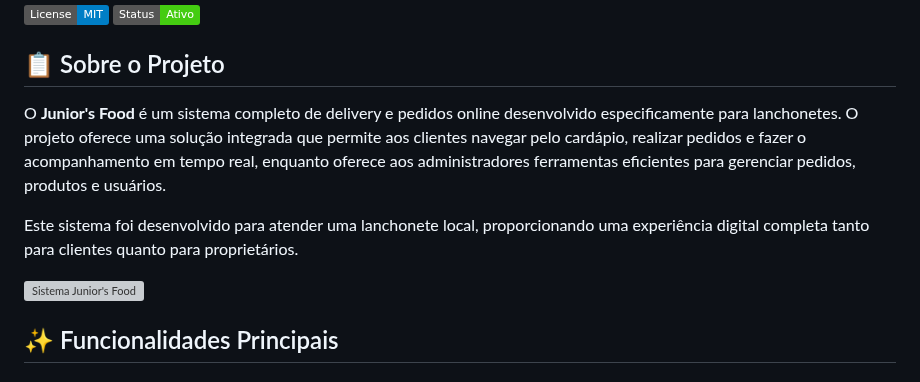
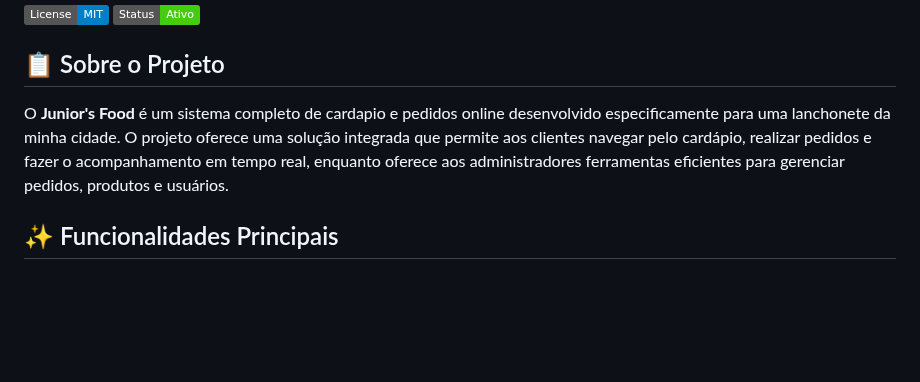
Before and after one commit to RyanMarcelinos/JuniorsFood, a Markdown page: README.md, the part around one of its changes. Rendered like a GitHub page; badges without logos; blank space fills up the shorter version; grey boxes are pictures that could not be loaded.

```diff
--- a/README.md
+++ b/README.md
@@ -5,11 +5,7 @@
 
 ## 📋 Sobre o Projeto
 
-O **Junior's Food** é um sistema completo de delivery e pedidos online desenvolvido especificamente para lanchonetes. O projeto oferece uma solução integrada que permite aos clientes navegar pelo cardápio, realizar pedidos e fazer o acompanhamento em tempo real, enquanto oferece aos administradores ferramentas eficientes para gerenciar pedidos, produtos e usuários.
-
-Este sistema foi desenvolvido para atender uma lanchonete local, proporcionando uma experiência digital completa tanto para clientes quanto para proprietários.
-
-![Sistema Junior's Food](cardapio.PNG)
+O **Junior's Food** é um sistema completo de cardapio e pedidos online desenvolvido especificamente para uma lanchonete da minha cidade. O projeto oferece uma solução integrada que permite aos clientes navegar pelo cardápio, realizar pedidos e fazer o acompanhamento em tempo real, enquanto oferece aos administradores ferramentas eficientes para gerenciar pedidos, produtos e usuários.
 
 ## ✨ Funcionalidades Principais
 
```
Also changed, not shown: other parts of README.md (+0 -17 lines).
